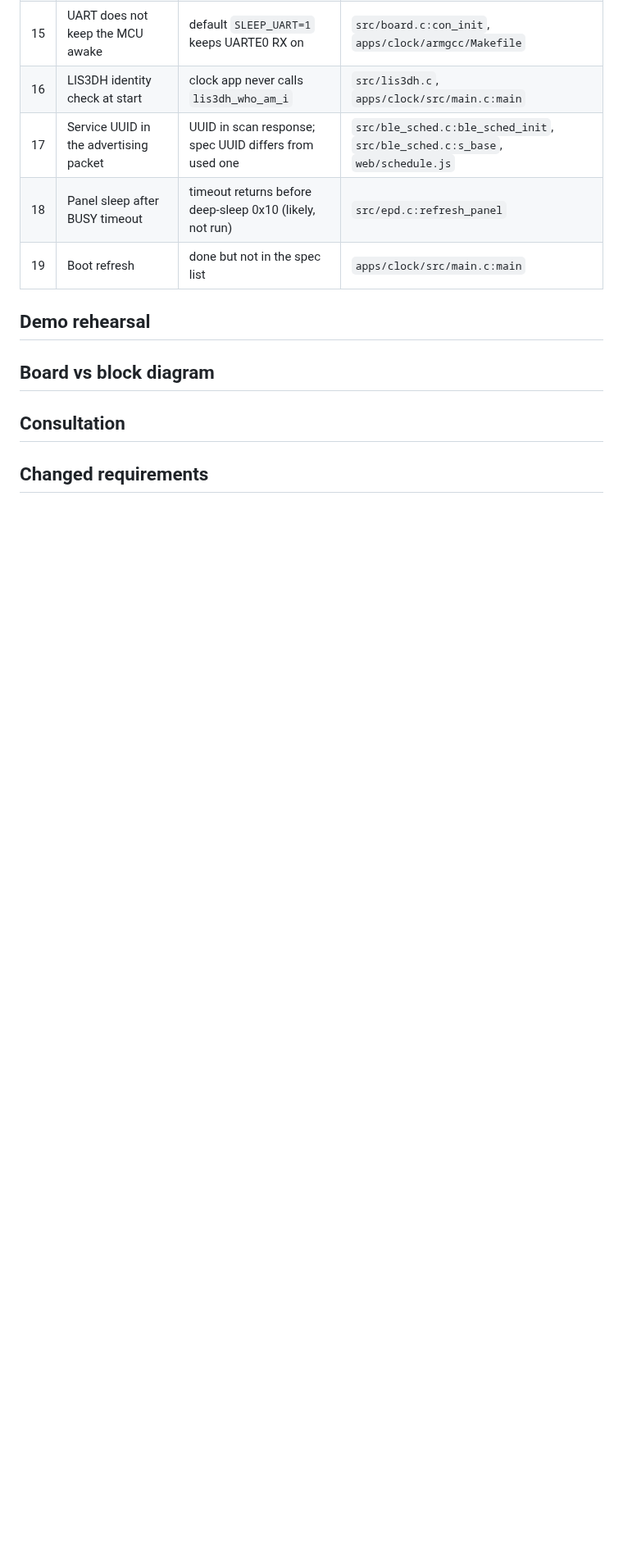
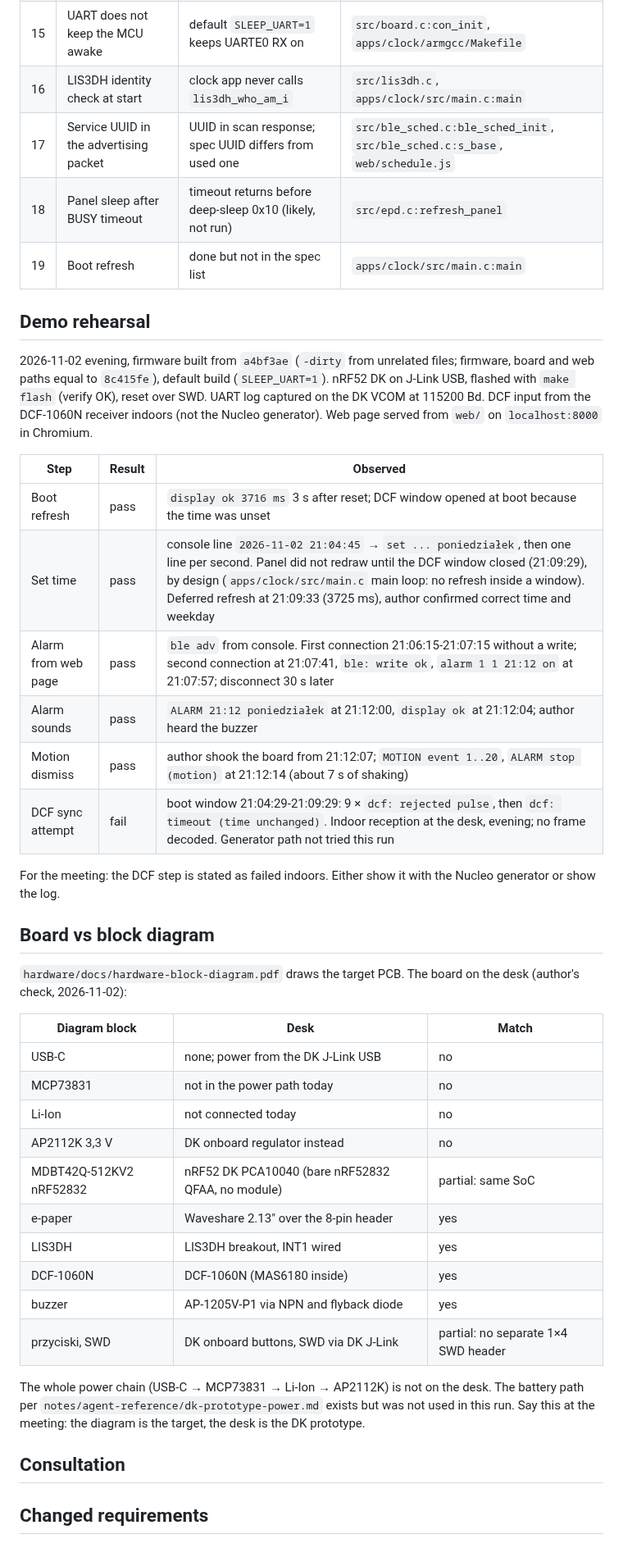
Before and after one commit to mikolajwojcicki/clock-project, a Markdown page: notes/log/2026-11-02_first-consultation.md, the part around the change. Shown at 82% size. Rendered like a GitHub page; blank space fills up the shorter version.

Commit message:
docs: record consultation demo rehearsal and board check
Rehearsed the fixed demo script on the DK before showing it to the
promotor, so nothing on the day is faked. Boot refresh, time set,
web-page alarm upload, alarm sound and motion dismiss (20 events,
~7 s shaking) all pass. DCF sync with the DCF-1060N indoors fails:
9 rejected pulses, window timeout. Panel redraw after time set
waits for the DCF window to close, which is intended.

Block diagram shows the target PCB; the desk is the DK prototype
on USB power, so the whole USB-C/MCP73831/Li-Ion/AP2112K chain and
the MDBT42Q module are listed as not matching.

```diff
--- a/notes/log/2026-11-02_first-consultation.md
+++ b/notes/log/2026-11-02_first-consultation.md
@@ -51,7 +51,37 @@ From `firmware/docs/diagrams/README.md` (spec-vs-code table and as-built notes).
 
 ## Demo rehearsal
 
+2026-11-02 evening, firmware built from `a4bf3ae` (`-dirty` from unrelated files; firmware, board and web paths equal to `8c415fe`), default build (`SLEEP_UART=1`). nRF52 DK on J-Link USB, flashed with `make flash` (verify OK), reset over SWD. UART log captured on the DK VCOM at 115200 Bd. DCF input from the DCF-1060N receiver indoors (not the Nucleo generator). Web page served from `web/` on `localhost:8000` in Chromium.
+
+| Step | Result | Observed |
+| --- | --- | --- |
+| Boot refresh | pass | `display ok 3716 ms` 3 s after reset; DCF window opened at boot because the time was unset |
+| Set time | pass | console line `2026-11-02 21:04:45` → `set ... poniedziałek`, then one line per second. Panel did not redraw until the DCF window closed (21:09:29), by design (`apps/clock/src/main.c` main loop: no refresh inside a window). Deferred refresh at 21:09:33 (3725 ms), author confirmed correct time and weekday |
+| Alarm from web page | pass | `ble adv` from console. First connection 21:06:15-21:07:15 without a write; second connection at 21:07:41, `ble: write ok`, `alarm 1 1 21:12 on` at 21:07:57; disconnect 30 s later |
+| Alarm sounds | pass | `ALARM 21:12 poniedziałek` at 21:12:00, `display ok` at 21:12:04; author heard the buzzer |
+| Motion dismiss | pass | author shook the board from 21:12:07; `MOTION event 1..20`, `ALARM stop (motion)` at 21:12:14 (about 7 s of shaking) |
+| DCF sync attempt | fail | boot window 21:04:29-21:09:29: 9 × `dcf: rejected pulse`, then `dcf: timeout (time unchanged)`. Indoor reception at the desk, evening; no frame decoded. Generator path not tried this run |
+
+For the meeting: the DCF step is stated as failed indoors. Either show it with the Nucleo generator or show the log.
+
 ## Board vs block diagram
+
+`hardware/docs/hardware-block-diagram.pdf` draws the target PCB. The board on the desk (author's check, 2026-11-02):
+
+| Diagram block | Desk | Match |
+| --- | --- | --- |
+| USB-C | none; power from the DK J-Link USB | no |
+| MCP73831 | not in the power path today | no |
+| Li-Ion | not connected today | no |
+| AP2112K 3,3 V | DK onboard regulator instead | no |
+| MDBT42Q-512KV2 nRF52832 | nRF52 DK PCA10040 (bare nRF52832 QFAA, no module) | partial: same SoC |
+| e-paper | Waveshare 2.13" over the 8-pin header | yes |
+| LIS3DH | LIS3DH breakout, INT1 wired | yes |
+| DCF-1060N | DCF-1060N (MAS6180 inside) | yes |
+| buzzer | AP-1205V-P1 via NPN and flyback diode | yes |
+| przyciski, SWD | DK onboard buttons, SWD via DK J-Link | partial: no separate 1×4 SWD header |
+
+The whole power chain (USB-C → MCP73831 → Li-Ion → AP2112K) is not on the desk. The battery path per `notes/agent-reference/dk-prototype-power.md` exists but was not used in this run. Say this at the meeting: the diagram is the target, the desk is the DK prototype.
 
 ## Consultation
 
```
Also changed, not shown: 1 other file.
